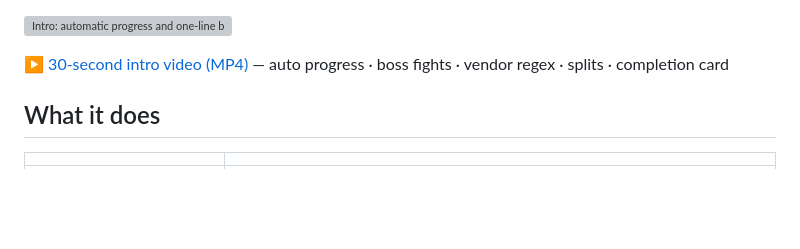
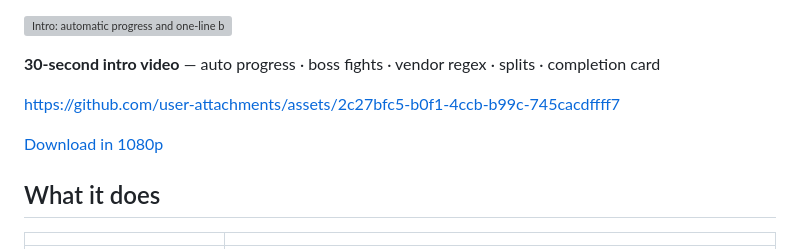
Before and after one commit to ktu0216/poe2-saegida, a Markdown page: README.en.md, the part around the change. GitHub-like rendering; blank space fills up the shorter version; grey boxes are pictures that could not be loaded.

```diff
--- a/README.en.md
+++ b/README.en.md
@@ -23,7 +23,11 @@ You don't press anything to advance the guide.
 
 ![Intro: automatic progress and one-line boss mode](docs/images/intro_en.gif)
 
-▶ [30-second intro video (MP4)](https://github.com/ktu0216/poe2-saegida/releases/download/v0.2.0/saegida-intro-en.mp4) — auto progress · boss fights · vendor regex · splits · completion card
+**30-second intro video** — auto progress · boss fights · vendor regex · splits · completion card
+
+https://github.com/user-attachments/assets/2c27bfc5-b0f1-4ccb-b99c-745cacdffff7
+
+[Download in 1080p](https://github.com/ktu0216/poe2-saegida/releases/download/v0.2.0/saegida-intro-en.mp4)
 
 ## What it does
 
```
Also changed, not shown: README.md (+5 -1 lines).
